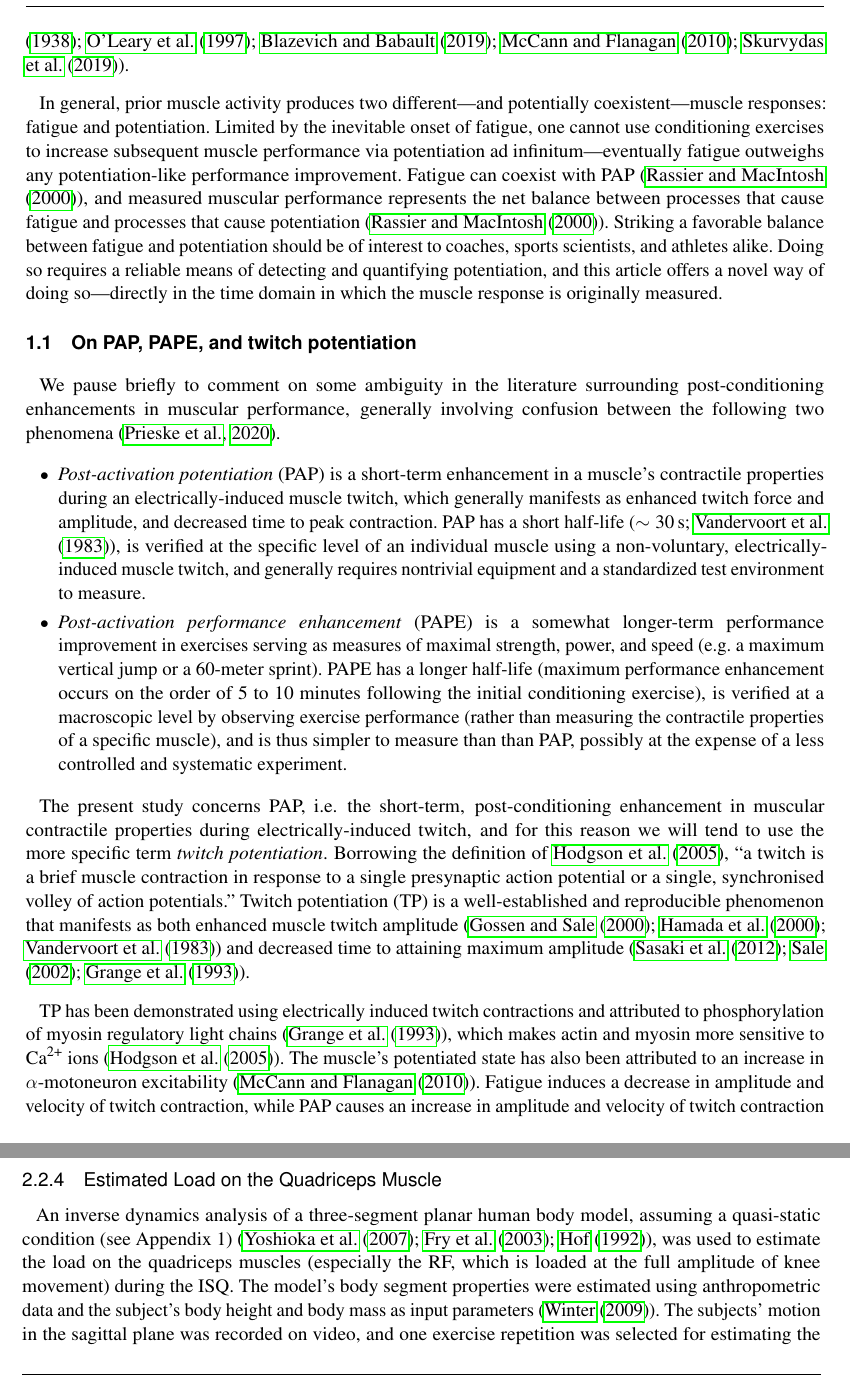
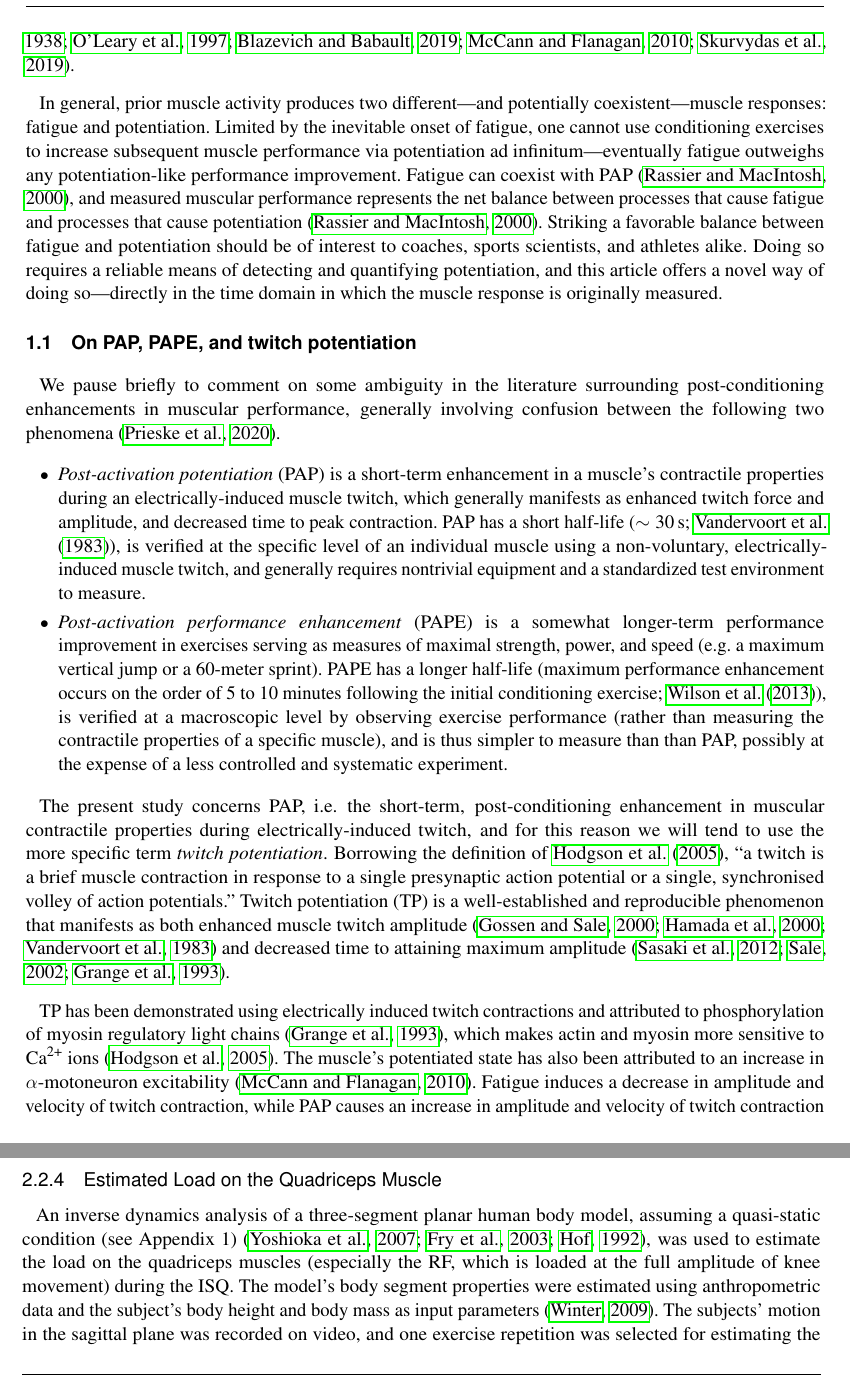
Before and after one commit to ejmastnak/spm-potentiation, a LaTeX document (manuscript/frontiers.tex): two parts of pages 2 and 5 of 18, joined at a grey line, cut so that both start at the same text. Compiled offline with pdfLaTeX.

Commit message:
manuscript: change to citep citations

```diff
--- a/manuscript/frontiers.tex
+++ b/manuscript/frontiers.tex
@@ -84,11 +84,11 @@ More so, because SPM preserves the time-domain information contained in the orig
 \end{abstract}
 
 \section{Introduction}
-In the phenomenon generally called post-activation potentiation, a short, intense burst of muscle activity (called a \textit{conditioning exercise} in this context) temporarily increases the amplitude, force, and speed of both voluntary and electrically induced muscle contractions that immediately follow (\cite{brown, oleary, blazevich, mccann, skurvydas}).
+In the phenomenon generally called post-activation potentiation, a short, intense burst of muscle activity (called a \textit{conditioning exercise} in this context) temporarily increases the amplitude, force, and speed of both voluntary and electrically induced muscle contractions that immediately follow \citep{brown, oleary, blazevich, mccann, skurvydas}.
 
 In general, prior muscle activity produces two different---and potentially coexistent---muscle responses: fatigue and potentiation.
 Limited by the inevitable onset of fatigue, one cannot use conditioning exercises to increase subsequent muscle performance via potentiation ad infinitum---eventually fatigue outweighs any potentiation-like performance improvement.
-Fatigue can coexist with PAP (\cite{rassier}), and measured muscular performance represents the net balance between processes that cause fatigue and processes that cause potentiation (\cite{rassier}).
+Fatigue can coexist with PAP \citep{rassier}, and measured muscular performance represents the net balance between processes that cause fatigue and processes that cause potentiation \citep{rassier}.
 Striking a favorable balance between fatigue and potentiation should be of interest to coaches, sports scientists, and athletes alike.
 Doing so requires a reliable means of detecting and quantifying potentiation, and this article offers a novel way of doing so---directly in the time domain in which the muscle response is originally measured.
 
@@ -100,12 +100,10 @@ generally involving confusion between the following two phenomena \citep{prieske
     \item \textit{Post-activation potentiation} (PAP) is a short-term enhancement in a muscle's contractile properties during an electrically-induced muscle twitch, which generally manifests as enhanced twitch force and amplitude, and decreased time to peak contraction.
     PAP has a short half-life ($ \sim \SI{30}{\second} $; \cite{vandervoort}),
     is verified at the specific level of an individual muscle using a non-voluntary, electrically-induced muscle twitch, and generally requires nontrivial equipment and a standardized test environment to measure.
-% study in a controlled, systematic manner.
 
     \item \textit{Post-activation performance enhancement} (PAPE) is
     a somewhat longer-term performance improvement in exercises serving as measures of maximal strength, power, and speed (e.g. a maximum vertical jump or a 60-meter sprint).
-    PAPE has a longer half-life (maximum performance enhancement occurs on the order of 5 to 10 minutes following the initial conditioning exercise),
-    % \cite{wilson}
+    PAPE has a longer half-life (maximum performance enhancement occurs on the order of 5 to 10 minutes following the initial conditioning exercise; \cite{wilson}),
     is verified at a macroscopic level by observing exercise performance (rather than measuring the contractile properties of a specific muscle),
     and is thus simpler to measure than than PAP, possibly at the expense of a less controlled and systematic experiment.
 
@@ -114,11 +112,11 @@ generally involving confusion between the following two phenomena \citep{prieske
 The present study concerns PAP, i.e. the short-term, post-conditioning enhancement in muscular contractile properties during electrically-induced twitch, and for this reason we will tend to use the more specific term \textit{twitch potentiation}.
 Borrowing the definition of \cite{hodgson},
 ``a twitch is a brief muscle contraction in response to a single presynaptic action potential or a single, synchronised volley of action potentials.''
-Twitch potentiation (TP) is a well-established and reproducible phenomenon that manifests as both enhanced muscle twitch amplitude (\cite{gossen, hamada, vandervoort}) and decreased time to attaining maximum amplitude (\cite{sasaki, sale, grange}).
+Twitch potentiation (TP) is a well-established and reproducible phenomenon that manifests as both enhanced muscle twitch amplitude \citep{gossen, hamada, vandervoort} and decreased time to attaining maximum amplitude \citep{sasaki, sale, grange}.
 
-TP has been demonstrated using electrically induced twitch contractions and attributed to phosphorylation of myosin regulatory light chains (\cite{grange}), which makes actin and myosin more sensitive to \ce{Ca^2+} ions (\cite{hodgson}).
-The muscle's potentiated state has also been attributed to an increase in $ \alpha $-motoneuron excitability (\cite{mccann}).
-Fatigue induces a decrease in amplitude and velocity of twitch contraction, while PAP causes an increase in amplitude and velocity of twitch contraction and thus enhanced contractile response (\cite{hodgson, rodriguez-falces, sasaki}).
+TP has been demonstrated using electrically induced twitch contractions and attributed to phosphorylation of myosin regulatory light chains \citep{grange}, which makes actin and myosin more sensitive to \ce{Ca^2+} ions \citep{hodgson}.
+The muscle's potentiated state has also been attributed to an increase in $ \alpha $-motoneuron excitability \citep{mccann}.
+Fatigue induces a decrease in amplitude and velocity of twitch contraction, while PAP causes an increase in amplitude and velocity of twitch contraction and thus enhanced contractile response \citep{hodgson, rodriguez-falces, sasaki}.
 
 \subsection{Quantifying potentiation}
 Currently, it is standard to quantify the level of twitch potentiation using discrete twitch contraction parameters computed retrospectively from measurements of muscle displacement, force production, or electrical activity with respect to time.
@@ -237,8 +234,8 @@ The rationale for taking multiple measurements is to generate large enough sampl
 \end{figure}
 
 \subsubsection{Estimated Load on the Quadriceps Muscle}
-An inverse dynamics analysis of a three-segment planar human body model, assuming a quasi-static condition (see Appendix 1) (\cite{yoshioka, fry, hof}), was used to estimate the load on the quadriceps muscles (especially the RF, which is loaded at the full amplitude of knee movement) during the ISQ.
-The model's body segment properties were estimated using anthropometric data and the subject’s body height and body mass as input parameters (\cite{winter}).
+An inverse dynamics analysis of a three-segment planar human body model, assuming a quasi-static condition (see Appendix 1) \citep{yoshioka, fry, hof}, was used to estimate the load on the quadriceps muscles (especially the RF, which is loaded at the full amplitude of knee movement) during the ISQ.
+The model's body segment properties were estimated using anthropometric data and the subject’s body height and body mass as input parameters \citep{winter}.
 % TODO: clarify with the anthropometric data is. Is this the distance from knee to foot?
 The subjects' motion in the sagittal plane was recorded on video, and one exercise repetition was selected for estimating the inter-segmental angles (Figure 4).
 The peak value of the net knee joint moment was estimated at the lowest body position in the ISQ,
```
Also changed, not shown: manuscript/frontiers.tex (25 more changed lines).
